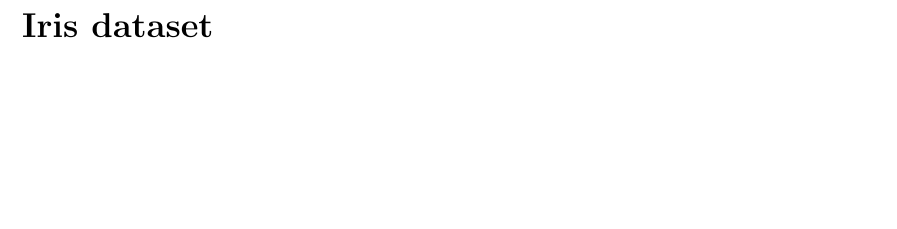
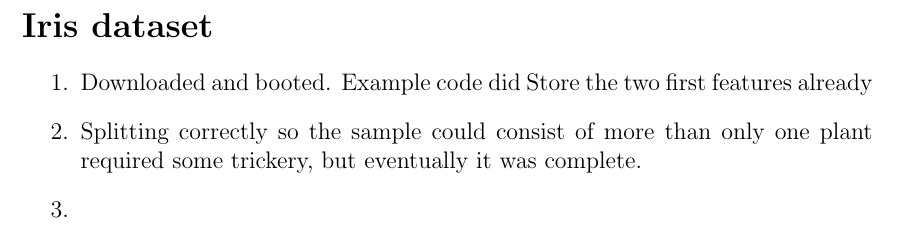
Before and after one commit to RakNoel/INF264, a LaTeX document (Ex1/OLE_006_264_Report.tex): part of page 10 of 10, cut so that both start at the same text, the shorter picture padded with empty space. Compiled offline with pdfLaTeX.

Commit message:
Add text to paper on 3.1 and 3.2

```diff
--- a/Ex1/OLE_006_264_Report.tex
+++ b/Ex1/OLE_006_264_Report.tex
@@ -389,7 +389,11 @@
 
     \newpage
     \mysection{Iris dataset}
-
+    \begin{enumerate}
+    \item Downloaded and booted. Example code did Store the two first features already
+    \item Splitting correctly so the sample could consist of more than only one plant required some trickery, but eventually it was complete.
+    \item
+    \end{enumerate}
 
     % % % % % % % % % % % % % % % % %
     %
```
